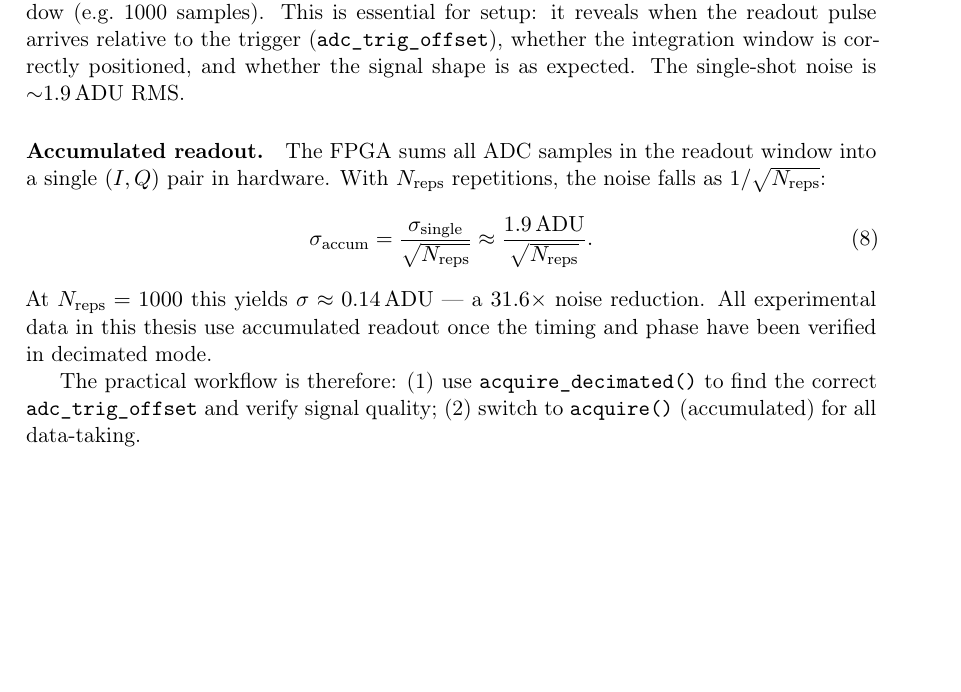
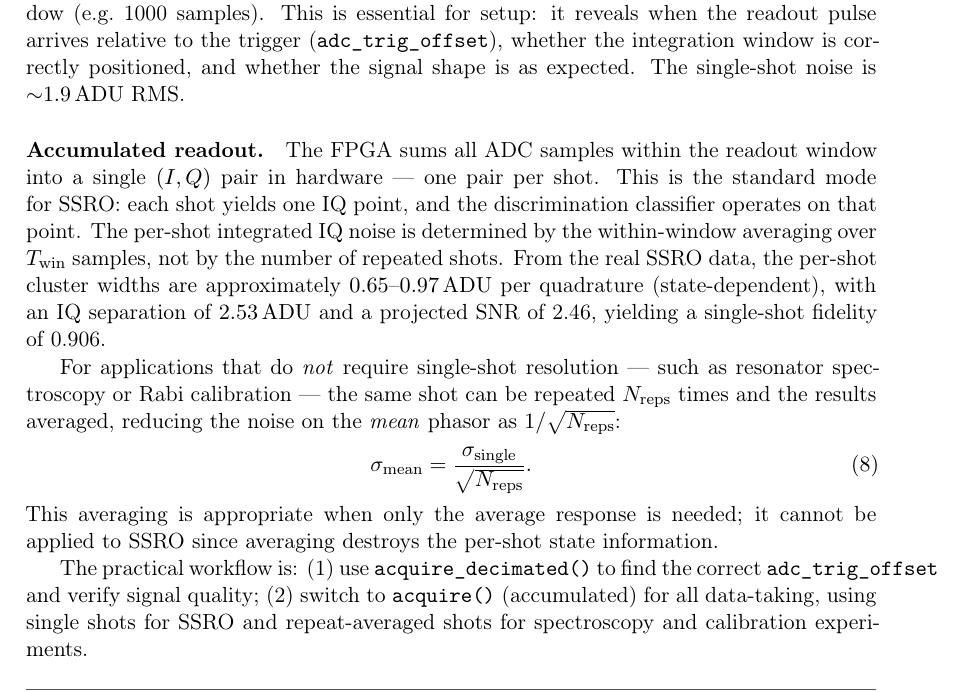
Before and after one commit to Enderb/mqst-tfm, a LaTeX document (main.tex, which reads chapters/05_readout.tex): part of page 13 of 27, cut so that both start at the same text, the shorter picture padded with empty space. Compiled offline with pdfLaTeX.

Commit message:
Correct ch. 5 noise framing

```diff
--- a/chapters/05_readout.tex
+++ b/chapters/05_readout.tex
@@ -39,19 +39,30 @@ window is correctly positioned, and whether the signal shape is as expected.  Th
 single-shot noise is $\sim$\SI{1.9}{ADU} RMS.
 
 \paragraph{Accumulated readout.}
-The FPGA sums all ADC samples in the readout window into a single $(I, Q)$ pair in
-hardware.  With $N_\text{reps}$ repetitions, the noise falls as $1/\sqrt{N_\text{reps}}$:
+The FPGA sums all ADC samples within the readout window into a single $(I, Q)$
+pair in hardware — one pair per shot.  This is the standard mode for SSRO: each
+shot yields one IQ point, and the discrimination classifier operates on that
+point.  The per-shot integrated IQ noise is determined by the within-window
+averaging over $T_\text{win}$ samples, not by the number of repeated shots.
+From the real SSRO data, the per-shot cluster widths are approximately
+\SI{0.65}{}--\SI{0.97}{ADU} per quadrature (state-dependent), with an IQ
+separation of \SI{2.53}{ADU} and a projected SNR of 2.46, yielding a single-shot
+fidelity of 0.906.
+
+For applications that do \emph{not} require single-shot resolution — such as
+resonator spectroscopy or Rabi calibration — the same shot can be repeated
+$N_\text{reps}$ times and the results averaged, reducing the noise on the
+\emph{mean} phasor as $1/\sqrt{N_\text{reps}}$:
 \begin{equation}
-  \sigma_\text{accum} = \frac{\sigma_\text{single}}{\sqrt{N_\text{reps}}}
-  \approx \frac{\SI{1.9}{ADU}}{\sqrt{N_\text{reps}}}.
+  \sigma_\text{mean} = \frac{\sigma_\text{single}}{\sqrt{N_\text{reps}}}.
 \end{equation}
-At $N_\text{reps} = 1000$ this yields $\sigma \approx \SI{0.14}{ADU}$ — a
-$31.6\times$ noise reduction.  All experimental data in this thesis use
-accumulated readout once the timing and phase have been verified in decimated mode.
+This averaging is appropriate when only the average response is needed; it cannot
+be applied to SSRO since averaging destroys the per-shot state information.
 
-The practical workflow is therefore: (1) use \texttt{acquire\_decimated()} to find
-the correct \texttt{adc\_trig\_offset} and verify signal quality; (2) switch to
-\texttt{acquire()} (accumulated) for all data-taking.
+The practical workflow is: (1) use \texttt{acquire\_decimated()} to find the
+correct \texttt{adc\_trig\_offset} and verify signal quality; (2) switch to
+\texttt{acquire()} (accumulated) for all data-taking, using single shots for SSRO
+and repeat-averaged shots for spectroscopy and calibration experiments.
 
 \subsection{Resonator Spectroscopy}
 \label{subsec:spectroscopy}
```
